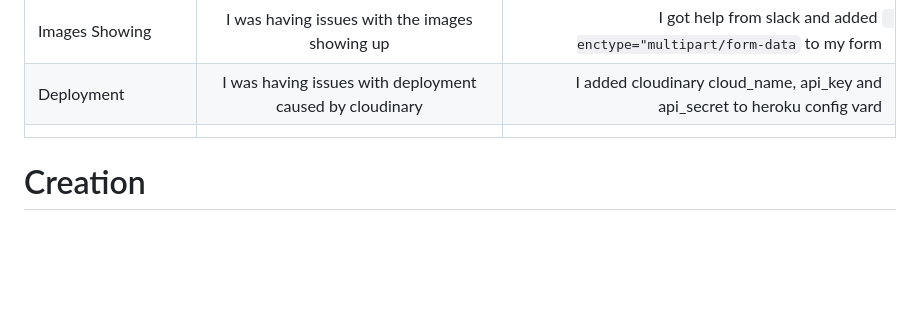
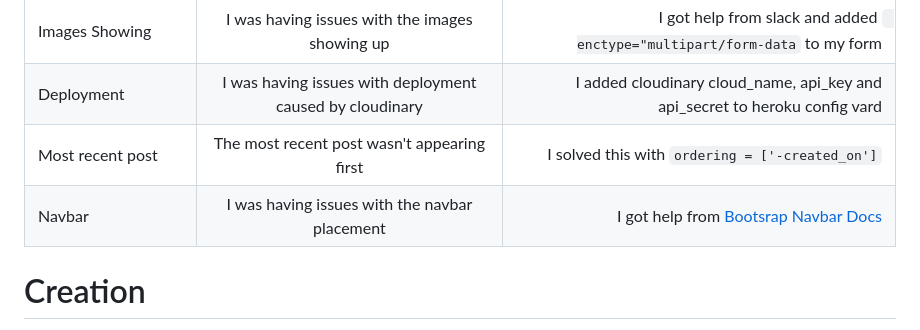
Before and after one commit to CliveC99/car-rating, a Markdown page: README.md, the part around the change printed below. Drawn GitHub-style; blank space fills up the shorter version.

```diff
--- a/README.md
+++ b/README.md
@@ -144,7 +144,8 @@ Check out [Car Reviews]()
    | Category Admin Panel Issues | I was having issues with category not showing in the admin panel | I fixed this by adding category to my admin.py file |
    | Images Showing | I was having issues with the images showing up | I got help from slack and added `` enctype="multipart/form-data`` to my form |
    | Deployment | I was having issues with deployment caused by cloudinary | I added cloudinary cloud_name, api_key and api_secret to heroku config vard |
-   |  |  | |
+   | Most recent post | The most recent post wasn't appearing first | I solved this with ``ordering = ['-created_on']`` |
+   | Navbar | I was having issues with the navbar placement | I got help from [Bootsrap Navbar Docs](https://getbootstrap.com/docs/4.0/components/navbar/) |
 
    # Creation
    1. Head over to [CI Template](https://github.com/Code-Institute-Org/gitpod-full-template)
```
Also changed, not shown: other parts of README.md (+1 -1 lines).
